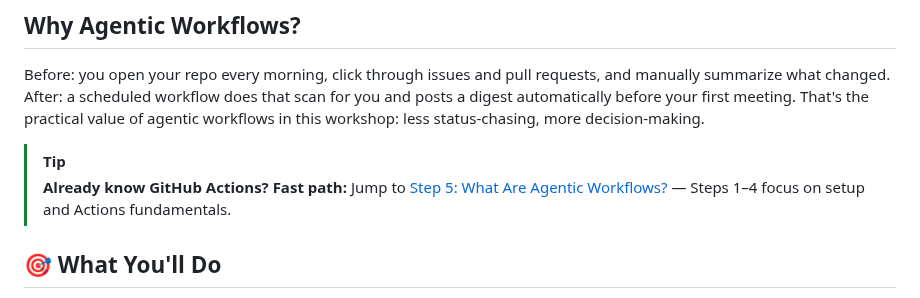
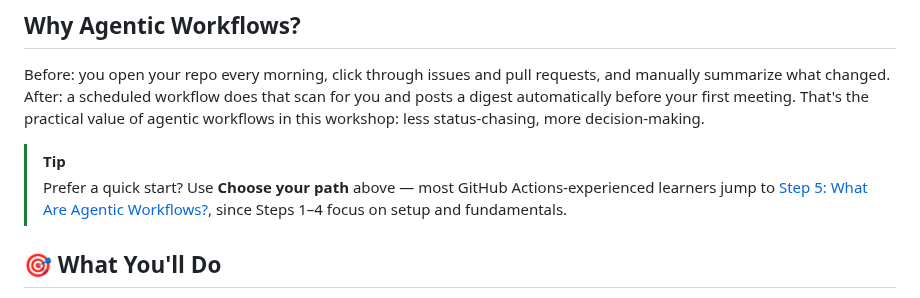
Before and after one commit to githubnext/gh-aw-workshop, a Markdown page: workshop/00-welcome.md, the part around the change. Drawn GitHub-style.

Commit message:
Reword legacy fast-path tip to avoid duplication
Co-authored-by: pelikhan <4175913+pelikhan@users.noreply.github.com>

```diff
--- a/workshop/00-welcome.md
+++ b/workshop/00-welcome.md
@@ -27,7 +27,7 @@ Your scheduled workflow then posts a daily status update that your teammates can
 Before: you open your repo every morning, click through issues and pull requests, and manually summarize what changed. After: a scheduled workflow does that scan for you and posts a digest automatically before your first meeting. That's the practical value of agentic workflows in this workshop: less status-chasing, more decision-making.
 
 > [!TIP]
-> **Already know GitHub Actions? Fast path:** Jump to [Step 5: What Are Agentic Workflows?](05-agentic-workflows-intro.md) — Steps 1–4 focus on setup and Actions fundamentals.
+> Prefer a quick start? Use **Choose your path** above — most GitHub Actions-experienced learners jump to [Step 5: What Are Agentic Workflows?](05-agentic-workflows-intro.md), since Steps 1–4 focus on setup and fundamentals.
 
 ## 🎯 What You'll Do
 
```
